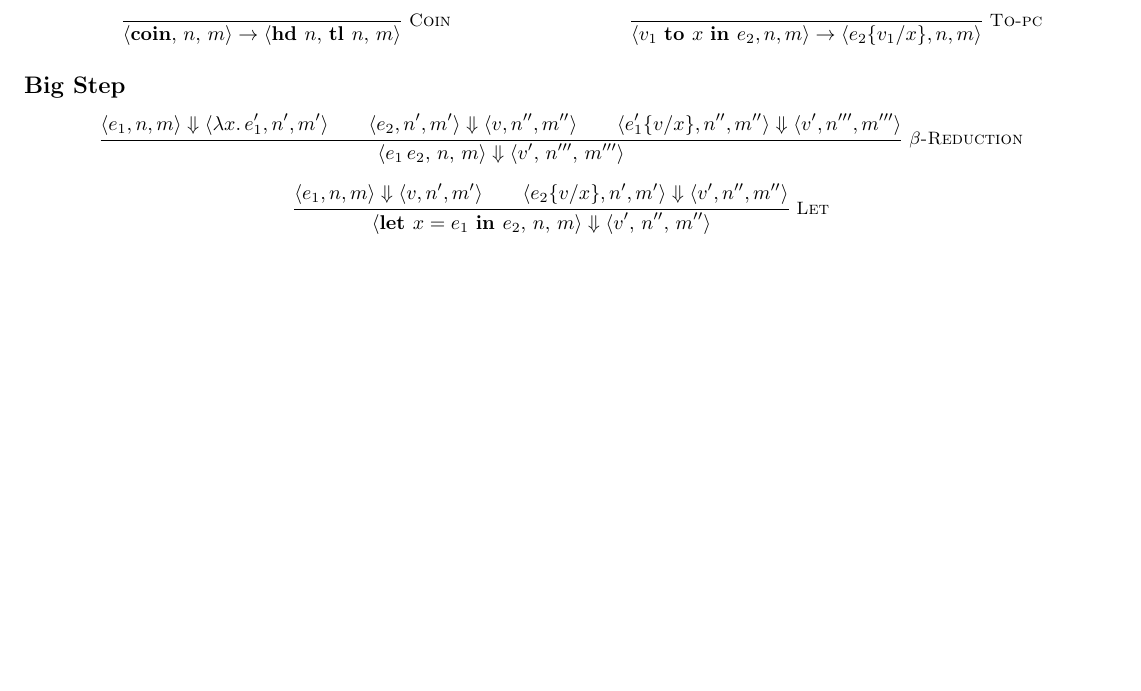
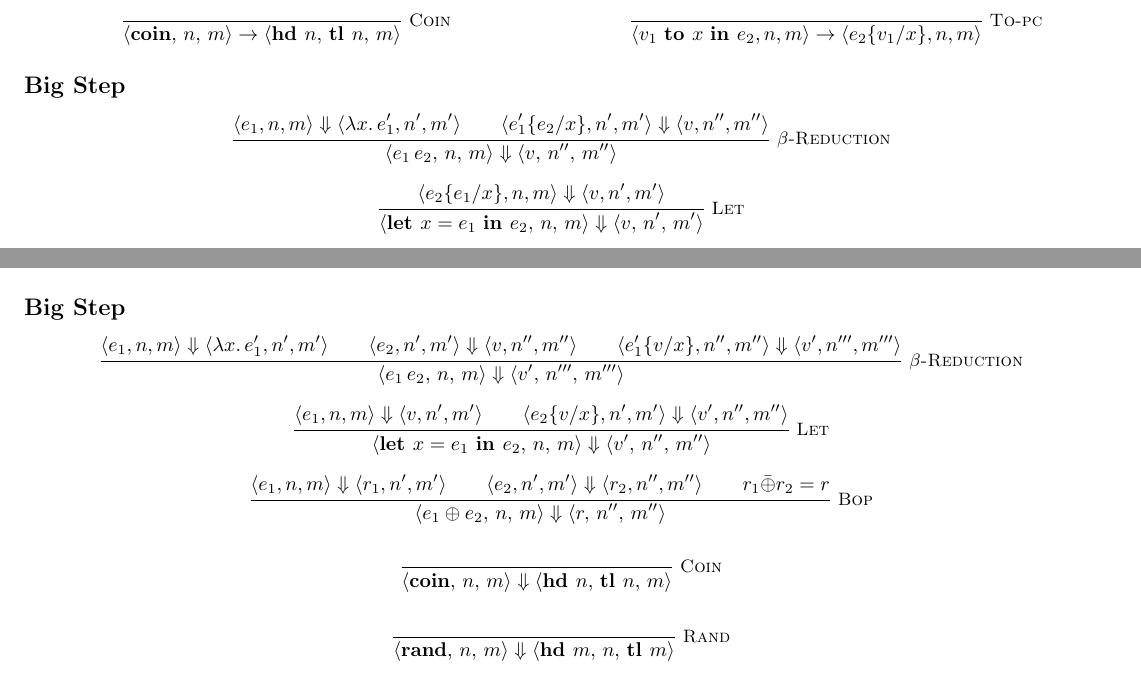
Before and after one commit to EricJackson314/probabilistic-programming, a LaTeX document (notes/notes.tex): part of page 10 of 11 before the commit and two parts of pages 10 and 11 of 11 after it, the two joined at a grey line, cut so that both start at the same text, the shorter picture padded with empty space. Compiled offline with pdfLaTeX.

Commit message:
big step semantics

```diff
--- a/notes/notes.tex
+++ b/notes/notes.tex
@@ -1004,9 +1004,8 @@
 				\inferrule{
 				\inferrule*[right={\sc $\beta$-Reduction}]
 				{\langle e_1, n, m \rangle \Downarrow \langle \lambda x.\, e_1', n', m'\rangle \\
-				\langle e_2, n', m' \rangle \Downarrow \langle v, n'', m''\rangle \\
-				\langle e_1'\{v/x\}, n'',m''\rangle \Downarrow \langle v', n''', m''' \rangle}
-				{\langle e_1\, e_2,\, n,\, m\rangle \Downarrow \langle v',\, n''',\, m''' \rangle}}
+				\langle e_1'\{e_2/x\}, n',m'\rangle \Downarrow \langle v, n'', m'' \rangle}
+				{\langle e_1\, e_2,\, n,\, m\rangle \Downarrow \langle v,\, n'',\, m'' \rangle}}
 				{}
 			\end{equation*}
 
@@ -1014,9 +1013,8 @@
 			\begin{equation*}
 				\inferrule{
 				\inferrule*[right={\sc Let}]
-				{\langle e_1, n, m\rangle \Downarrow \langle v, n', m'\rangle \\
-				\langle e_2\{v/x\}, n', m' \rangle \Downarrow \langle v', n'', m''\rangle }
-				{\langle\text{\bf let } x = e_1 \text{ \bf in } e_2,\, n,\, m\rangle \Downarrow \langle v',\, n'',\, m'' \rangle}}
+				{\langle e_2\{e_1/x\}, n, m \rangle \Downarrow \langle v, n', m'\rangle}
+				{\langle\text{\bf let } x = e_1 \text{ \bf in } e_2,\, n,\, m\rangle \Downarrow \langle v,\, n',\, m' \rangle}}
 				{}
 			\end{equation*}
 
@@ -1161,6 +1159,57 @@
 			\end{equation*}
 		\end{multicols}
 
+	\subsection{Big Step}
+% Beta-Reduction
+			\begin{equation*}
+				\inferrule{
+				\inferrule*[right={\sc $\beta$-Reduction}]
+				{\langle e_1, n, m \rangle \Downarrow \langle \lambda x.\, e_1', n', m'\rangle \\
+				\langle e_2, n', m' \rangle \Downarrow \langle v, n'', m''\rangle \\
+				\langle e_1'\{v/x\}, n'',m''\rangle \Downarrow \langle v', n''', m''' \rangle}
+				{\langle e_1\, e_2,\, n,\, m\rangle \Downarrow \langle v',\, n''',\, m''' \rangle}}
+				{}
+			\end{equation*}
+
+% Let
+			\begin{equation*}
+				\inferrule{
+				\inferrule*[right={\sc Let}]
+				{\langle e_1, n, m\rangle \Downarrow \langle v, n', m'\rangle \\
+				\langle e_2\{v/x\}, n', m' \rangle \Downarrow \langle v', n'', m''\rangle }
+				{\langle\text{\bf let } x = e_1 \text{ \bf in } e_2,\, n,\, m\rangle \Downarrow \langle v',\, n'',\, m'' \rangle}}
+				{}
+			\end{equation*}
+
+% Binary Operations
+			\begin{equation*}
+				\inferrule{
+				\inferrule*[right={\sc Bop}]
+				{\langle e_1, n, m \rangle \Downarrow \langle r_1, n', m' \rangle \\
+				\langle e_2, n', m' \rangle \Downarrow \langle r_2, n'', m'' \rangle \\
+				 r_1 \bar{\oplus} r_2 = r }
+				{\langle e_1 \oplus e_2,\, n,\, m\rangle \Downarrow \langle r,\, n'',\, m'' \rangle}}
+				{}
+			\end{equation*}
+% Coin
+			\begin{equation*}
+				\inferrule{
+				\inferrule*[right={\sc Coin}]
+				{\,}
+				{\langle {\bf coin},\, n,\, m\rangle \Downarrow \langle \text{\bf hd } n,\, \text{\bf tl } n,\, m \rangle}}
+				{}
+			\end{equation*}
+
+% Rand
+				\begin{equation*}
+				\inferrule{
+				\inferrule*[right={\sc Rand}]
+				{\,}
+				{\langle {\bf rand},\, n,\, m\rangle \Downarrow \langle \text{\bf hd } m,\, n,\, \text{\bf tl } m \rangle}}
+				{}
+			\end{equation*}
+
+
 	\subsection{Denotational}
 		\begin{equation*}
 		\begin{split}
```
Also changed, not shown: notes/notes.pdf, 3 other files.
